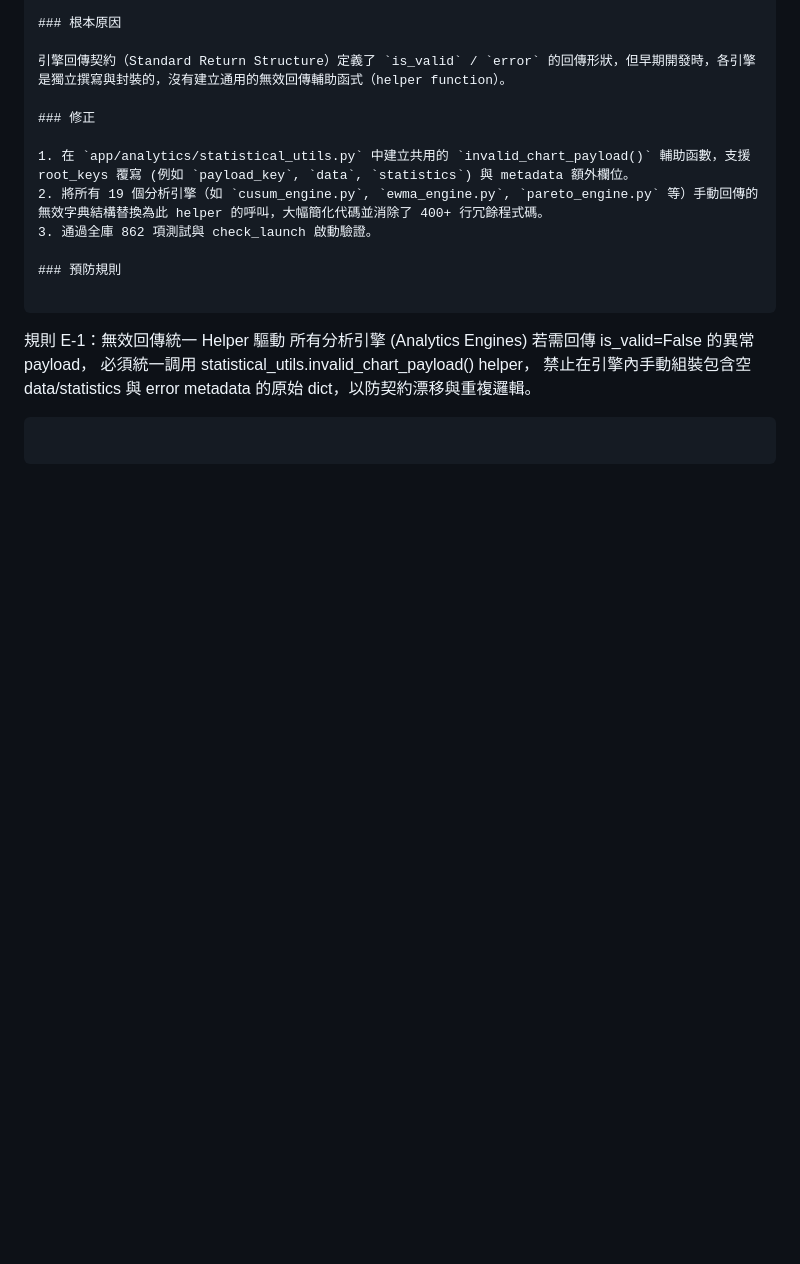
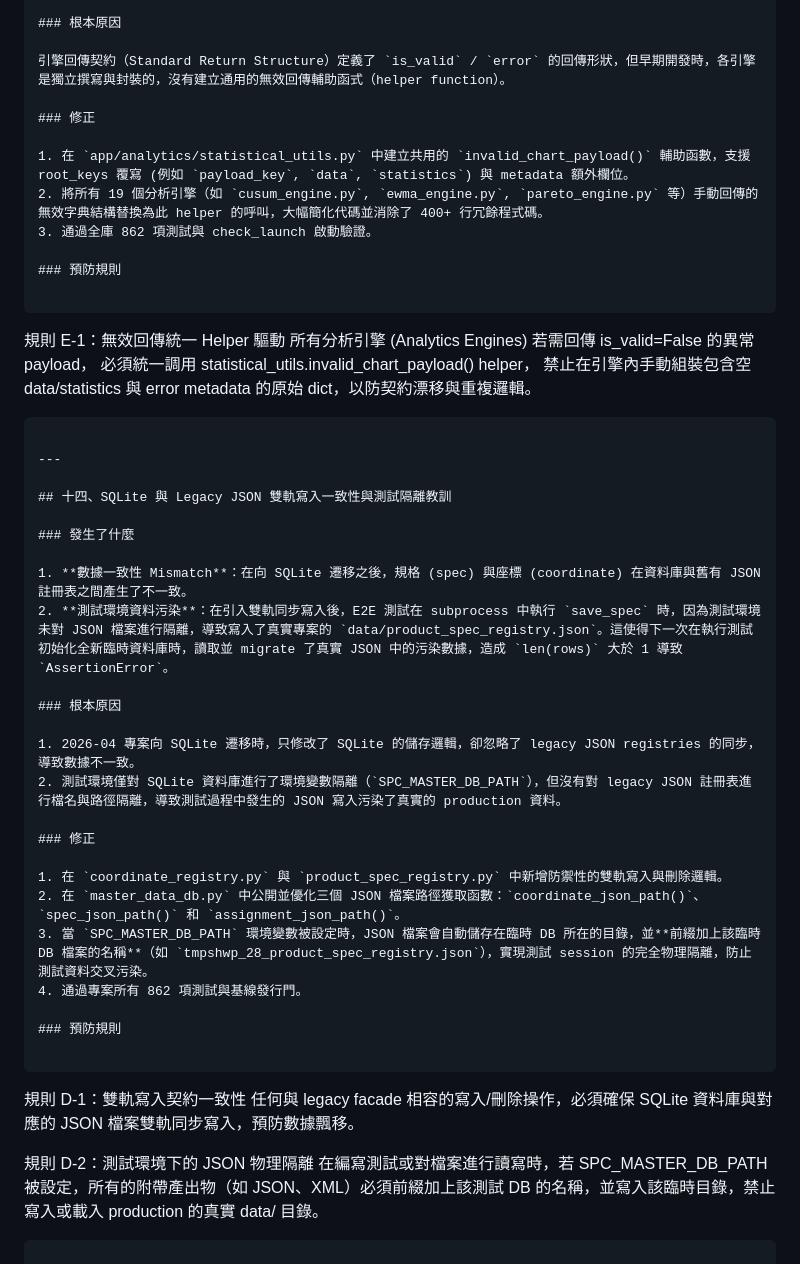
Before and after one commit to chenchihcu/SPC-Platform, a Markdown page: LESSONS_LEARNED.md, the part around the change. Rendered like a GitHub page; blank space fills up the shorter version.

Commit message:
docs: document Lesson 14 in LESSONS_LEARNED.md

````diff
--- a/LESSONS_LEARNED.md
+++ b/LESSONS_LEARNED.md
@@ -520,4 +520,34 @@ for s, c in Counter(s.strip() for s in selectors).items():
 必須統一調用 statistical_utils.invalid_chart_payload() helper，
 禁止在引擎內手動組裝包含空 data/statistics 與 error metadata 的原始 dict，以防契約漂移與重複邏輯。
 ```
+
+---
+
+## 十四、SQLite 與 Legacy JSON 雙軌寫入一致性與測試隔離教訓
+
+### 發生了什麼
+
+1. **數據一致性 Mismatch**：在向 SQLite 遷移之後，規格 (spec) 與座標 (coordinate) 在資料庫與舊有 JSON 註冊表之間產生了不一致。
+2. **測試環境資料污染**：在引入雙軌同步寫入後，E2E 測試在 subprocess 中執行 `save_spec` 時，因為測試環境未對 JSON 檔案進行隔離，導致寫入了真實專案的 `data/product_spec_registry.json`。這使得下一次在執行測試初始化全新臨時資料庫時，讀取並 migrate 了真實 JSON 中的污染數據，造成 `len(rows)` 大於 1 導致 `AssertionError`。
+
+### 根本原因
+
+1. 2026-04 專案向 SQLite 遷移時，只修改了 SQLite 的儲存邏輯，卻忽略了 legacy JSON registries 的同步，導致數據不一致。
+2. 測試環境僅對 SQLite 資料庫進行了環境變數隔離（`SPC_MASTER_DB_PATH`），但沒有對 legacy JSON 註冊表進行檔名與路徑隔離，導致測試過程中發生的 JSON 寫入污染了真實的 production 資料。
+
+### 修正
+
+1. 在 `coordinate_registry.py` 與 `product_spec_registry.py` 中新增防禦性的雙軌寫入與刪除邏輯。
+2. 在 `master_data_db.py` 中公開並優化三個 JSON 檔案路徑獲取函數：`coordinate_json_path()`、`spec_json_path()` 和 `assignment_json_path()`。
+3. 當 `SPC_MASTER_DB_PATH` 環境變數被設定時，JSON 檔案會自動儲存在臨時 DB 所在的目錄，並**前綴加上該臨時 DB 檔案的名稱**（如 `tmpshwp_28_product_spec_registry.json`），實現測試 session 的完全物理隔離，防止測試資料交叉污染。
+4. 通過專案所有 862 項測試與基線發行門。
+
+### 預防規則
+
 ```
+規則 D-1：雙軌寫入契約一致性
+任何與 legacy facade 相容的寫入/刪除操作，必須確保 SQLite 資料庫與對應的 JSON 檔案雙軌同步寫入，預防數據飄移。
+
+規則 D-2：測試環境下的 JSON 物理隔離
+在編寫測試或對檔案進行讀寫時，若 SPC_MASTER_DB_PATH 被設定，所有的附帶產出物（如 JSON、XML）必須前綴加上該測試 DB 的名稱，並寫入該臨時目錄，禁止寫入或載入 production 的真實 data/ 目錄。
+```
````
